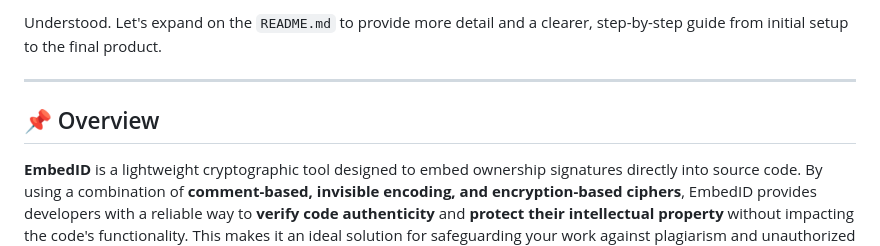
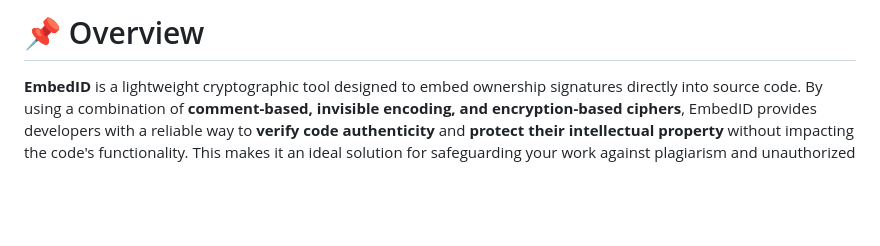
Before and after one commit to JamesTheGiblet/EmbedID-Code-Ownership-Protection, a Markdown page: README.md, the part around the change. Rendered like a GitHub page; blank space fills up the shorter version.

Commit message:
Refine README and roadmap documentation for clarity; update task headings and descriptions.

```diff
--- a/README.md
+++ b/README.md
@@ -1,8 +1,4 @@
-Understood. Let's expand on the `README.md` to provide more detail and a clearer, step-by-step guide from initial setup to the final product.
-
------
-
-## 📌 Overview
+# 📌 Overview
 
 **EmbedID** is a lightweight cryptographic tool designed to embed ownership signatures directly into source code. By using a combination of **comment-based, invisible encoding, and encryption-based ciphers**, EmbedID provides developers with a reliable way to **verify code authenticity** and **protect their intellectual property** without impacting the code's functionality. This makes it an ideal solution for safeguarding your work against plagiarism and unauthorized use.
 
```
Also changed, not shown: roadmap.md (+7 -7 lines).
